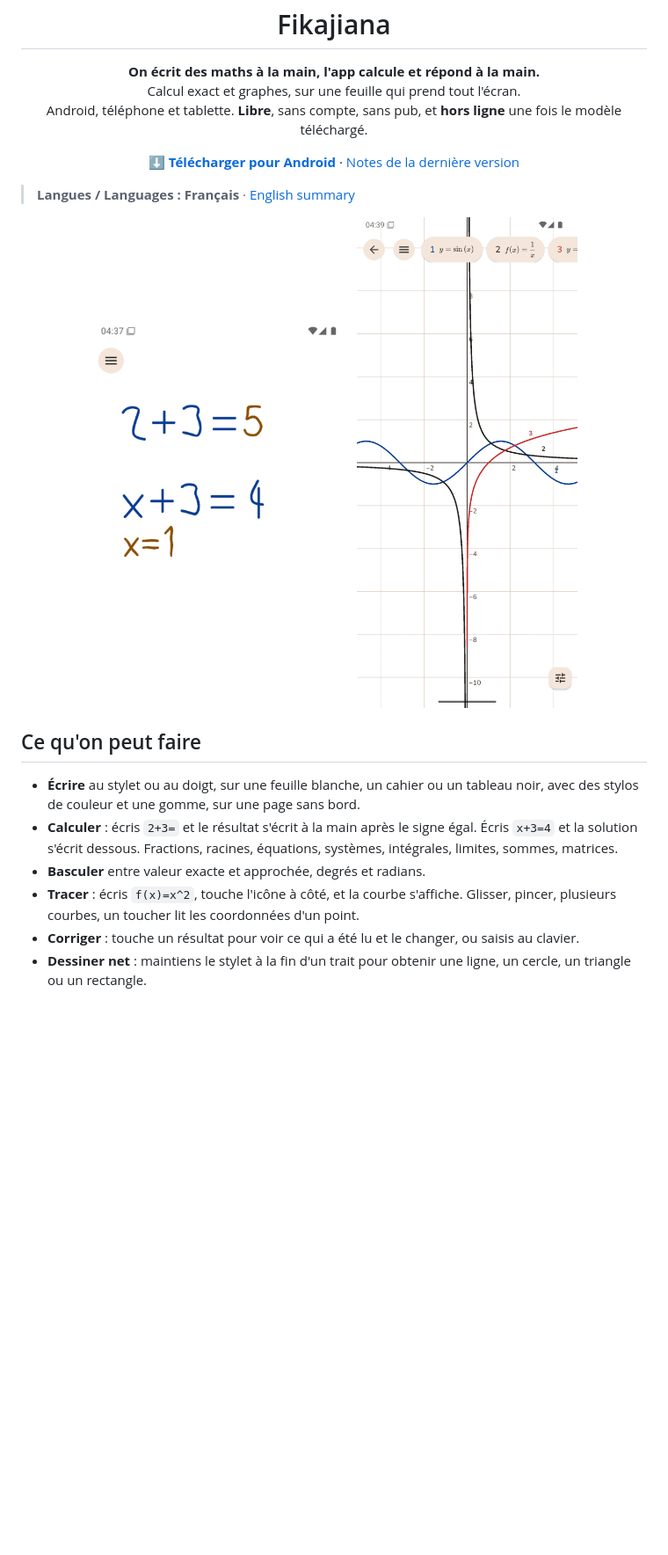
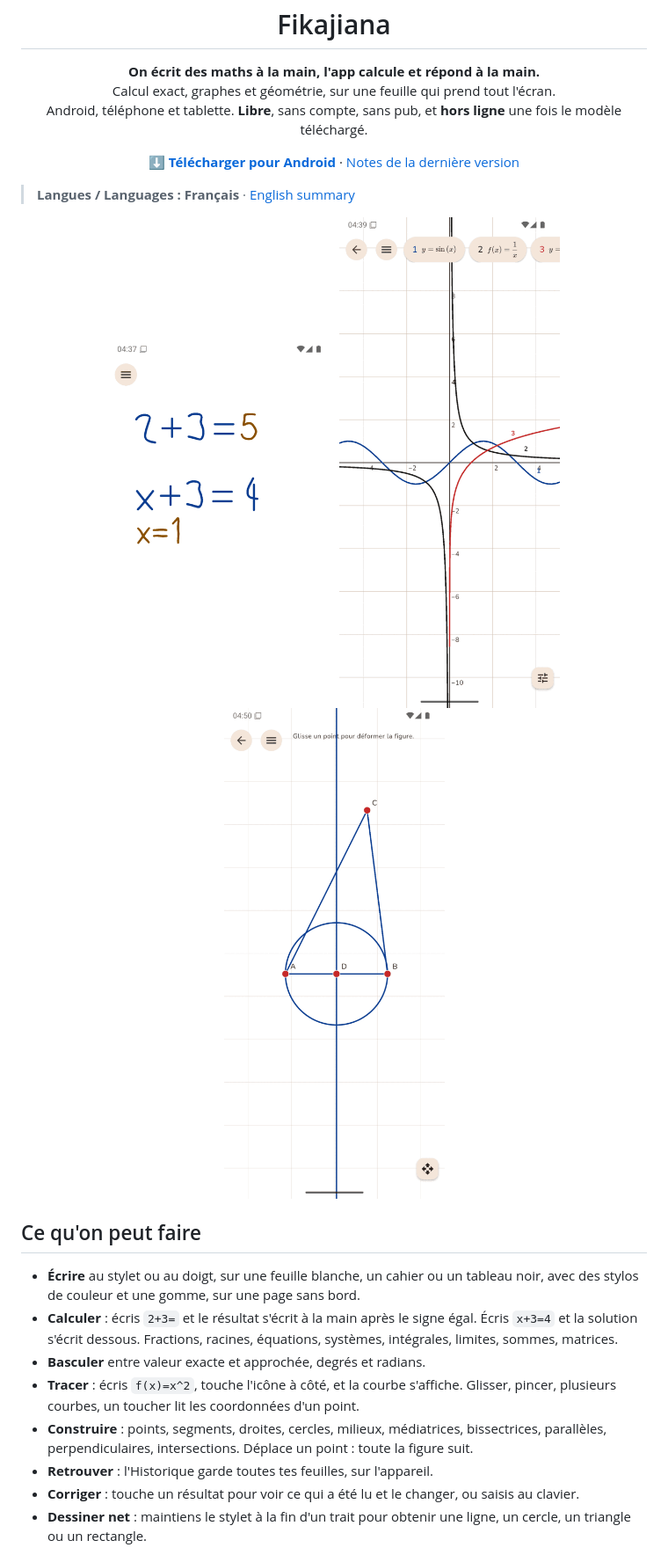
Before and after one commit to raantss18/Fikajiana, a Markdown page: README.md, the part around one of its changes. Shown at 88% size. Drawn GitHub-style; pictures changed too: docs/captures/geometrie.png (added); blank space fills up the shorter version.

Commit message:
feat: Historique de plusieurs feuilles, prépare la 0.3.0
Chaque feuille a son fichier ; celle de la 0.2.0 est reprise.

Co-Authored-By: Claude Opus 5.5 <noreply@anthropic.com>

```diff
--- a/README.md
+++ b/README.md
@@ -1,7 +1,7 @@
 <h1 align="center">Fikajiana</h1>
 
 <p align="center"><b>On écrit des maths à la main, l'app calcule et répond à la main.</b><br>
-Calcul exact et graphes, sur une feuille qui prend tout l'écran.<br>
+Calcul exact, graphes et géométrie, sur une feuille qui prend tout l'écran.<br>
 Android, téléphone et tablette. <b>Libre</b>, sans compte, sans pub, et <b>hors ligne</b> une fois le modèle téléchargé.</p>
 
 <p align="center">
@@ -13,8 +13,9 @@ Android, téléphone et tablette. <b>Libre</b>, sans compte, sans pub, et <b>hor
 > **Langues / Languages :** **Français** · [English summary](#english)
 
 <p align="center">
-  <img src="docs/captures/feuille.png" width="300" alt="Une feuille : 2+3= écrit à la main, suivi de 5 ; x+3=4, avec x=1 écrit dessous.">
-  <img src="docs/captures/graphe.png" width="300" alt="Le Graphe : les courbes de sin(x), 1/x et ln(x), numérotées, avec leur légende.">
+  <img src="docs/captures/feuille.png" width="260" alt="Une feuille : 2+3= écrit à la main, suivi de 5 ; x+3=4, avec x=1 écrit dessous.">
+  <img src="docs/captures/graphe.png" width="260" alt="Le Graphe : les courbes de sin(x), 1/x et ln(x), numérotées, avec leur légende.">
+  <img src="docs/captures/geometrie.png" width="260" alt="La Géométrie : un triangle ABC, le milieu D de AB, la médiatrice et un cercle.">
 </p>
 
 ## Ce qu'on peut faire
@@ -23,6 +24,8 @@ Android, téléphone et tablette. <b>Libre</b>, sans compte, sans pub, et <b>hor
 - **Calculer** : écris `2+3=` et le résultat s'écrit à la main après le signe égal. Écris `x+3=4` et la solution s'écrit dessous. Fractions, racines, équations, systèmes, intégrales, limites, sommes, matrices.
 - **Basculer** entre valeur exacte et approchée, degrés et radians.
 - **Tracer** : écris `f(x)=x^2`, touche l'icône à côté, et la courbe s'affiche. Glisser, pincer, plusieurs courbes, un toucher lit les coordonnées d'un point.
+- **Construire** : points, segments, droites, cercles, milieux, médiatrices, bissectrices, parallèles, perpendiculaires, intersections. Déplace un point : toute la figure suit.
+- **Retrouver** : l'Historique garde toutes tes feuilles, sur l'appareil.
 - **Corriger** : touche un résultat pour voir ce qui a été lu et le changer, ou saisis au clavier.
 - **Dessiner net** : maintiens le stylet à la fin d'un trait pour obtenir une ligne, un cercle, un triangle ou un rectangle.
 
```
Also changed, not shown: other parts of README.md (+3 -3 lines), app/CHANGELOG.md (+16 -0 lines), docs/TODO.md (+2 -1 lines), 11 other files.
